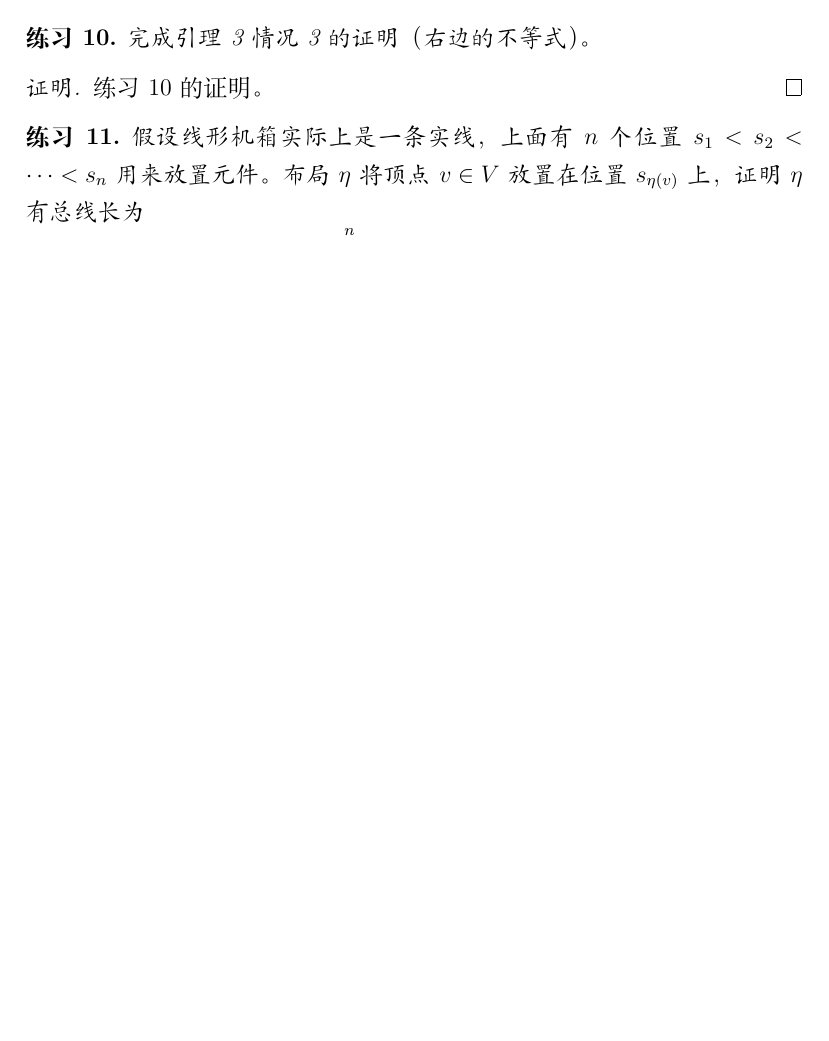
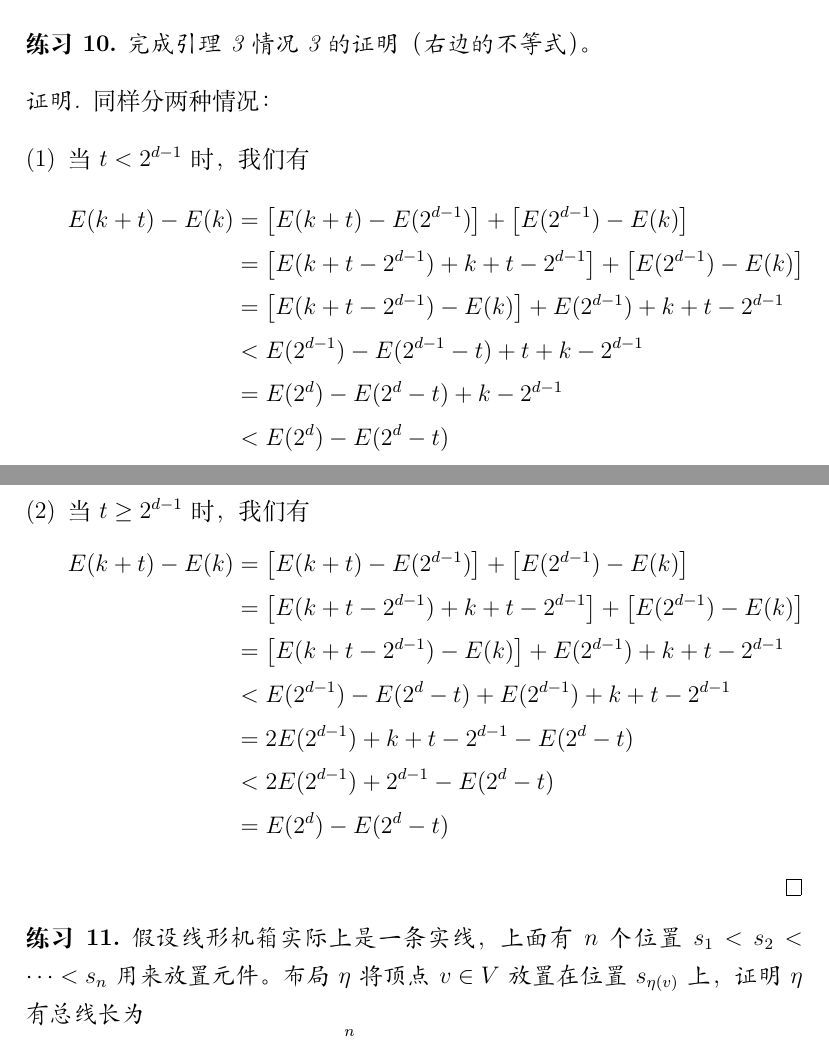
Before and after one commit to chaosdefinition/gp-docs, a LaTeX document (src/translation/eip/eip.tex): part of page 23 of 25 before the commit and two parts of pages 24 and 25 of 26 after it, the two joined at a grey line, cut so that both start at the same text, the shorter picture padded with empty space. Compiled offline with XeLaTeX.

Commit message:
Finish exercise 8 and 9.

```diff
--- a/src/translation/eip/eip.tex
+++ b/src/translation/eip/eip.tex
@@ -1127,4 +1127,3 @@ x_{p_b} \neq y_{p_b}
 \end{exercisewithanswer}
 
 \begin{proof}[证明]
-练习 \ref{Exercise 9} 的证明。
@@ -1131,3 +1148,4 @@ x_{p_b} \neq y_{p_b}
+显而易见，$\phi$ 是一个双射函数，因此是一个 $Q_d$ 上的自同构。
 \end{proof}
 
 \begin{exercisewithanswer}
@@ -1135,7 +1153,35 @@ x_{p_b} \neq y_{p_b}
 \end{exercisewithanswer}
 
 \begin{proof}[证明]
-练习 \ref{Exercise 10} 的证明。
+同样分两种情况：
+\begin{enumerate}[(1)]
+	\item 当 $t < 2^{d - 1}$ 时，我们有
+		\begin{align*}
+		E(k + t) - E(k) & = \left[E(k + t) - E(2^{d - 1})\right] +
+				    \left[E(2^{d - 1}) - E(k)\right] \\
+				& = \left[E(k + t - 2^{d - 1}) + k + t - 2^{d - 1}\right] +
+				    \left[E(2^{d - 1}) - E(k)\right] \\
+				& = \left[E(k + t - 2^{d - 1}) - E(k)\right] +
+				    E(2^{d - 1}) + k + t - 2^{d - 1} \\
+				& < E(2^{d - 1}) - E(2^{d - 1} - t) + t + k - 2^{d - 1} \\
+				& = E(2^d) - E(2^d - t) + k - 2^{d - 1} \\
+				& < E(2^d) - E(2^d - t)
+		\end{align*}
+	\item 当 $t \ge 2^{d - 1}$ 时，我们有
+		\begin{align*}
+		E(k + t) - E(k) & = \left[E(k + t) - E(2^{d - 1})\right] +
+				    \left[E(2^{d - 1}) - E(k)\right] \\
+				& = \left[E(k + t - 2^{d - 1}) + k + t - 2^{d - 1}\right] +
+				    \left[E(2^{d - 1}) - E(k)\right] \\
+				& = \left[E(k + t - 2^{d - 1}) - E(k)\right] +
+				    E(2^{d - 1}) + k + t - 2^{d - 1} \\
+				& < E(2^{d - 1}) - E(2^d - t) + E(2^{d - 1}) +
+				    k + t - 2^{d - 1} \\
+				& = 2 E(2^{d - 1}) + k + t - 2^{d - 1} - E(2^d - t) \\
+				& < 2 E(2^{d - 1}) + 2^{d - 1} - E(2^d - t) \\
+				& = E(2^d) - E(2^d - t)
+		\end{align*}
+\end{enumerate}
 \end{proof}
 
 \begin{exercisewithanswer}
```
Also changed, not shown: src/translation/eip/eip.tex (18 more changed lines).
